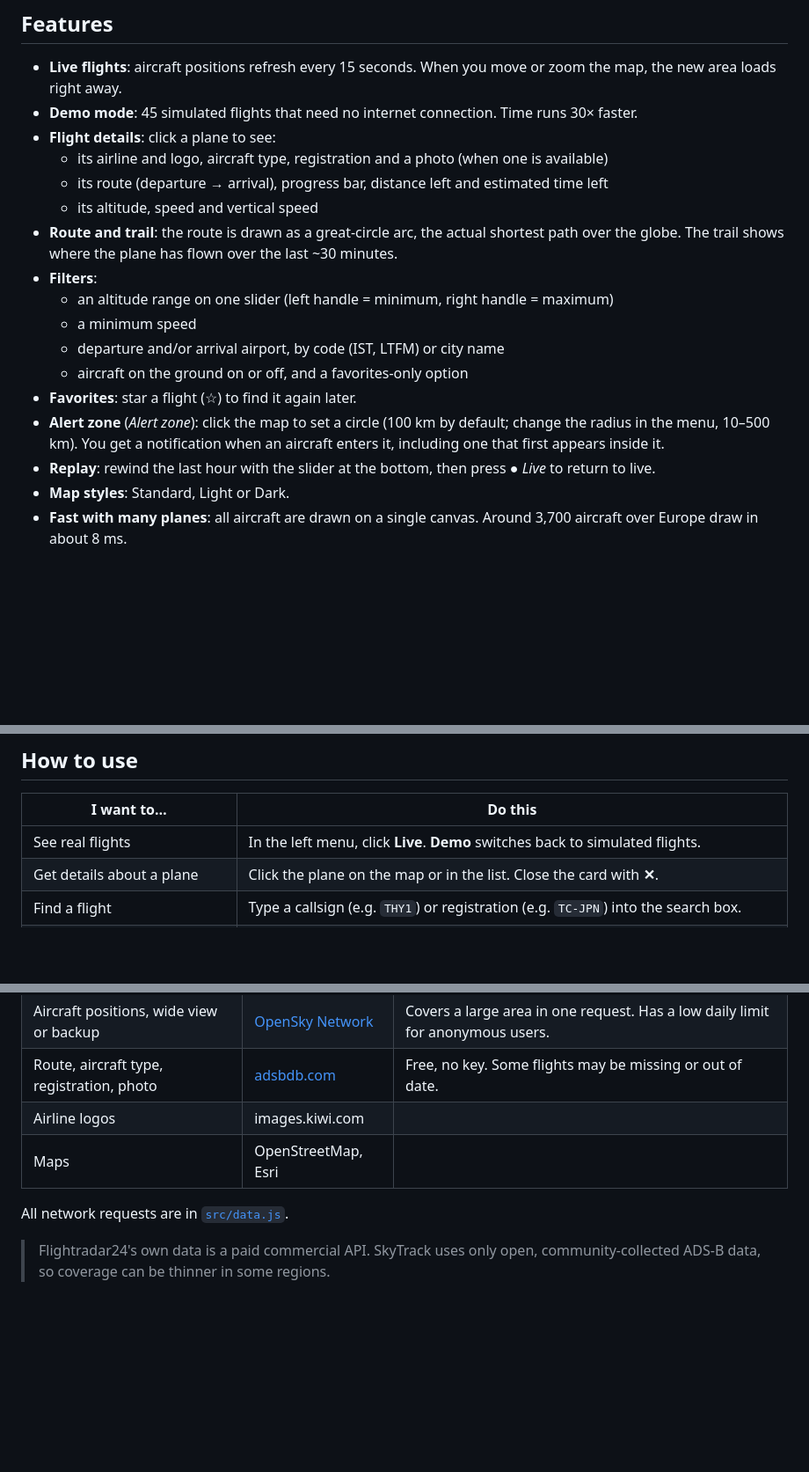
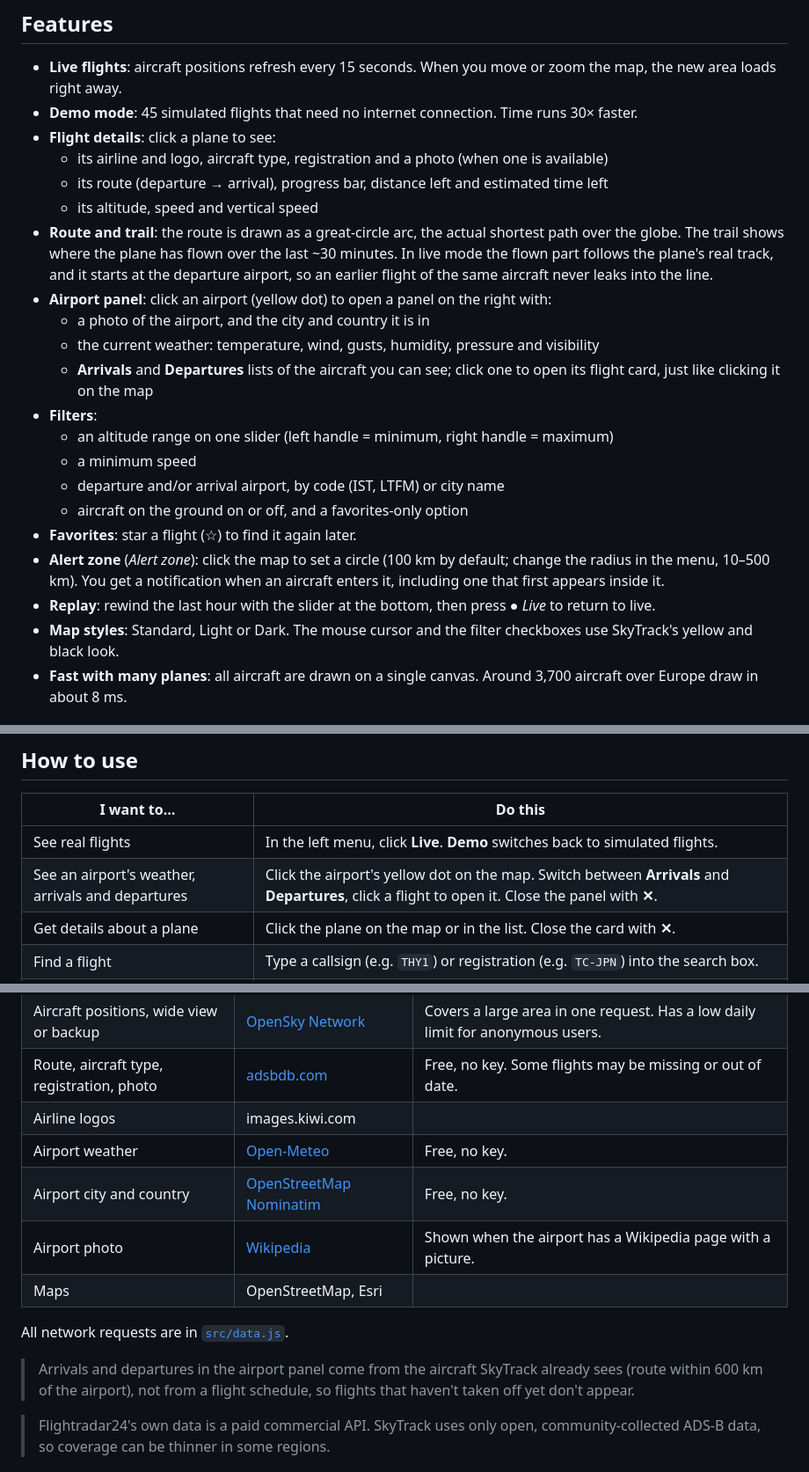
Before and after one commit to SametDuhan/airock, a Markdown page: README.md, 3 parts joined by grey strips. Shown at 88% size. Rendered like a GitHub page; blank space fills up the shorter version.

```diff
--- a/README.md
+++ b/README.md
@@ -18,7 +18,11 @@ SkyTrack is a free desktop app for tracking flights live on a map, similar to Fl
   - its airline and logo, aircraft type, registration and a photo (when one is available)
   - its route (departure → arrival), progress bar, distance left and estimated time left
   - its altitude, speed and vertical speed
-- **Route and trail**: the route is drawn as a great-circle arc, the actual shortest path over the globe. The trail shows where the plane has flown over the last ~30 minutes.
+- **Route and trail**: the route is drawn as a great-circle arc, the actual shortest path over the globe. The trail shows where the plane has flown over the last ~30 minutes. In live mode the flown part follows the plane's real track, and it starts at the departure airport, so an earlier flight of the same aircraft never leaks into the line.
+- **Airport panel**: click an airport (yellow dot) to open a panel on the right with:
+  - a photo of the airport, and the city and country it is in
+  - the current weather: temperature, wind, gusts, humidity, pressure and visibility
+  - **Arrivals** and **Departures** lists of the aircraft you can see; click one to open its flight card, just like clicking it on the map
 - **Filters**:
   - an altitude range on one slider (left handle = minimum, right handle = maximum)
   - a minimum speed
@@ -27,7 +31,7 @@ SkyTrack is a free desktop app for tracking flights live on a map, similar to Fl
 - **Favorites**: star a flight (☆) to find it again later.
 - **Alert zone** (*Alert zone*): click the map to set a circle (100 km by default; change the radius in the menu, 10–500 km). You get a notification when an aircraft enters it, including one that first appears inside it.
 - **Replay**: rewind the last hour with the slider at the bottom, then press *● Live* to return to live.
-- **Map styles**: Standard, Light or Dark.
+- **Map styles**: Standard, Light or Dark. The mouse cursor and the filter checkboxes use SkyTrack's yellow and black look.
 - **Fast with many planes**: all aircraft are drawn on a single canvas. Around 3,700 aircraft over Europe draw in about 8 ms.
 
 ## Download
@@ -60,6 +64,7 @@ The repository is named `airock`; the app itself is SkyTrack. Your filters and a
 | I want to… | Do this |
 |---|---|
 | See real flights | In the left menu, click **Live**. **Demo** switches back to simulated flights. |
+| See an airport's weather, arrivals and departures | Click the airport's yellow dot on the map. Switch between **Arrivals** and **Departures**, click a flight to open it. Close the panel with **✕**. |
 | Get details about a plane | Click the plane on the map or in the list. Close the card with **✕**. |
 | Find a flight | Type a callsign (e.g. `THY1`) or registration (e.g. `TC-JPN`) into the search box. |
 | Show only flights from Istanbul to Frankfurt | Under *Filters*, type `IST` into **Departure** and `FRA` into **Arrival**. Fill in only one box to see all departures or all arrivals for that airport. |
@@ -74,9 +79,14 @@ The repository is named `airock`; the app itself is SkyTrack. Your filters and a
 | Aircraft positions, wide view or backup | [OpenSky Network](https://opensky-network.org) | Covers a large area in one request. Has a low daily limit for anonymous users. |
 | Route, aircraft type, registration, photo | [adsbdb.com](https://www.adsbdb.com) | Free, no key. Some flights may be missing or out of date. |
 | Airline logos | images.kiwi.com | |
+| Airport weather | [Open-Meteo](https://open-meteo.com) | Free, no key. |
+| Airport city and country | [OpenStreetMap Nominatim](https://nominatim.openstreetmap.org) | Free, no key. |
+| Airport photo | [Wikipedia](https://en.wikipedia.org) | Shown when the airport has a Wikipedia page with a picture. |
 | Maps | OpenStreetMap, Esri | |
 
 All network requests are in [`src/data.js`](src/data.js).
+
+> Arrivals and departures in the airport panel come from the aircraft SkyTrack already sees (route within 600 km of the airport), not from a flight schedule, so flights that haven't taken off yet don't appear.
 
 > Flightradar24's own data is a paid commercial API. SkyTrack uses only open, community-collected ADS-B data, so coverage can be thinner in some regions.
 
```
Also changed, not shown: README.tr.md (+12 -2 lines).
